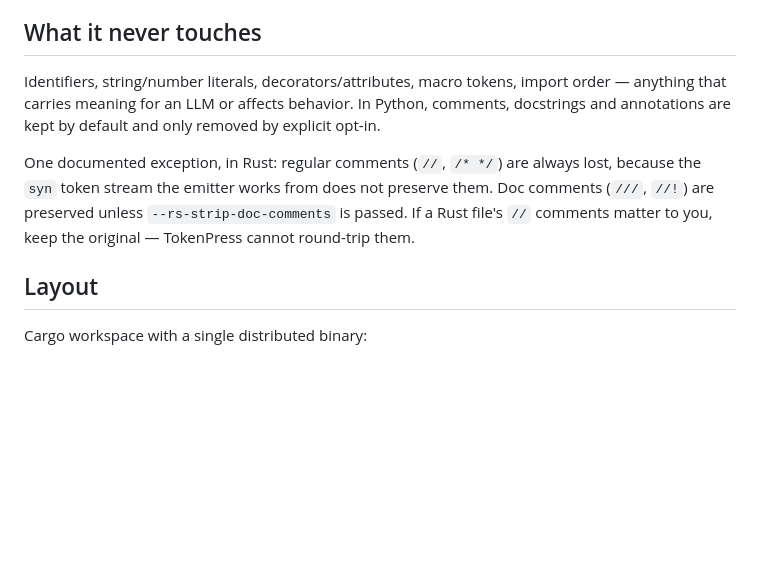
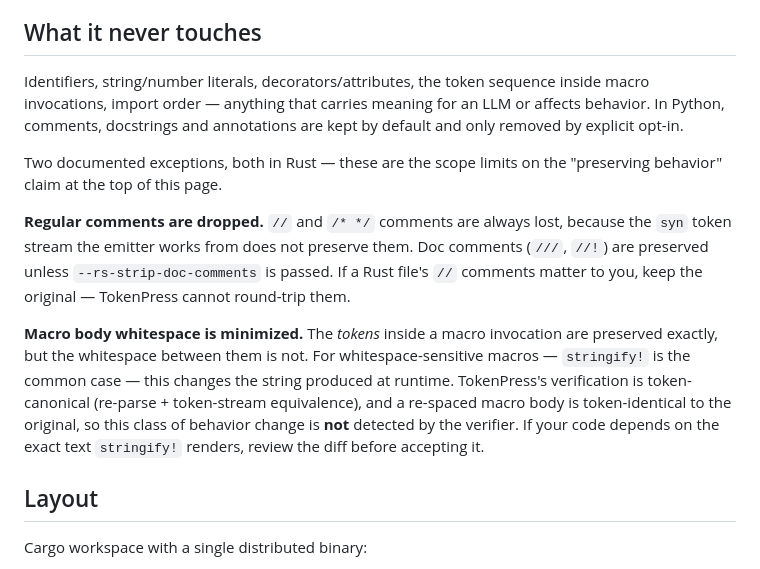
Before and after one commit to starone99/TokenPress, a Markdown page: README.md, the part around the change. GitHub-like rendering; blank space fills up the shorter version.

Commit message:
README: document Rust macro-body whitespace as a behavior-claim exception
The tokens inside macro invocations are preserved, but inter-token
whitespace is minimized, which changes what whitespace-sensitive macros
like stringify! produce at runtime — and token-canonical verification
cannot detect it. State this explicitly in 'What it never touches'
alongside the existing Rust comment caveat, and reword 'macro tokens'
to 'the token sequence inside macro invocations' to avoid contradiction.

Roadmap: check the item off; fold the macro caveat into the planned .rs
CLI warning task; add small hygiene follow-ups surfaced during review.

```diff
--- a/README.md
+++ b/README.md
@@ -69,16 +69,28 @@ failures are reported per file; nothing corrupt is ever written).
 
 ## What it never touches
 
-Identifiers, string/number literals, decorators/attributes, macro tokens,
-import order — anything that carries meaning for an LLM or affects behavior.
-In Python, comments, docstrings and annotations are kept by default and only
-removed by explicit opt-in.
+Identifiers, string/number literals, decorators/attributes, the token sequence
+inside macro invocations, import order — anything that carries meaning for an
+LLM or affects behavior. In Python, comments, docstrings and annotations are
+kept by default and only removed by explicit opt-in.
 
-One documented exception, in Rust: regular comments (`//`, `/* */`) are always
-lost, because the `syn` token stream the emitter works from does not preserve
-them. Doc comments (`///`, `//!`) are preserved unless
-`--rs-strip-doc-comments` is passed. If a Rust file's `//` comments matter to
-you, keep the original — TokenPress cannot round-trip them.
+Two documented exceptions, both in Rust — these are the scope limits on the
+"preserving behavior" claim at the top of this page.
+
+**Regular comments are dropped.** `//` and `/* */` comments are always lost,
+because the `syn` token stream the emitter works from does not preserve them.
+Doc comments (`///`, `//!`) are preserved unless `--rs-strip-doc-comments` is
+passed. If a Rust file's `//` comments matter to you, keep the original —
+TokenPress cannot round-trip them.
+
+**Macro body whitespace is minimized.** The *tokens* inside a macro invocation
+are preserved exactly, but the whitespace between them is not. For
+whitespace-sensitive macros — `stringify!` is the common case — this changes
+the string produced at runtime. TokenPress's verification is token-canonical
+(re-parse + token-stream equivalence), and a re-spaced macro body is
+token-identical to the original, so this class of behavior change is **not**
+detected by the verifier. If your code depends on the exact text
+`stringify!` renders, review the diff before accepting it.
 
 ## Layout
 
```
